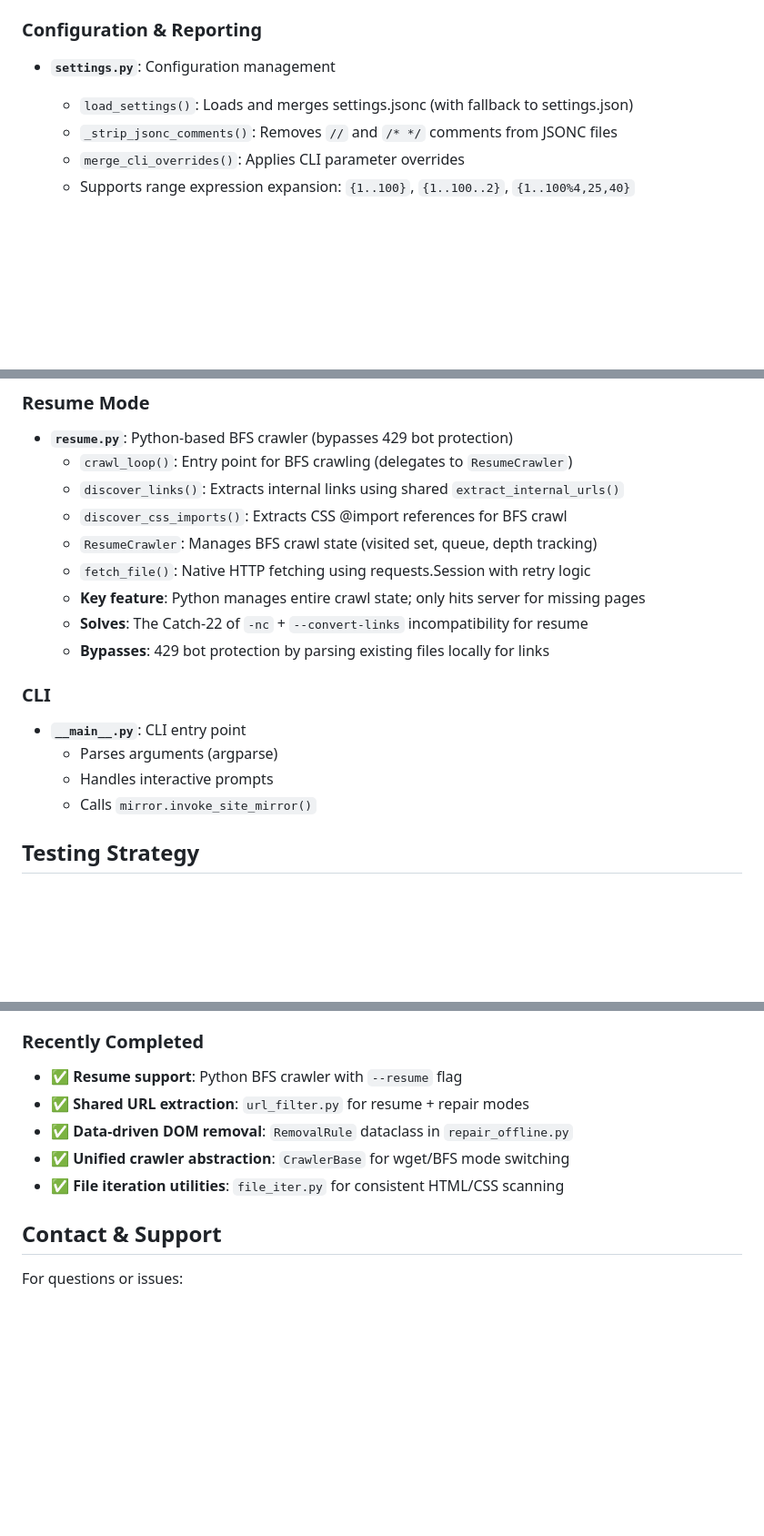
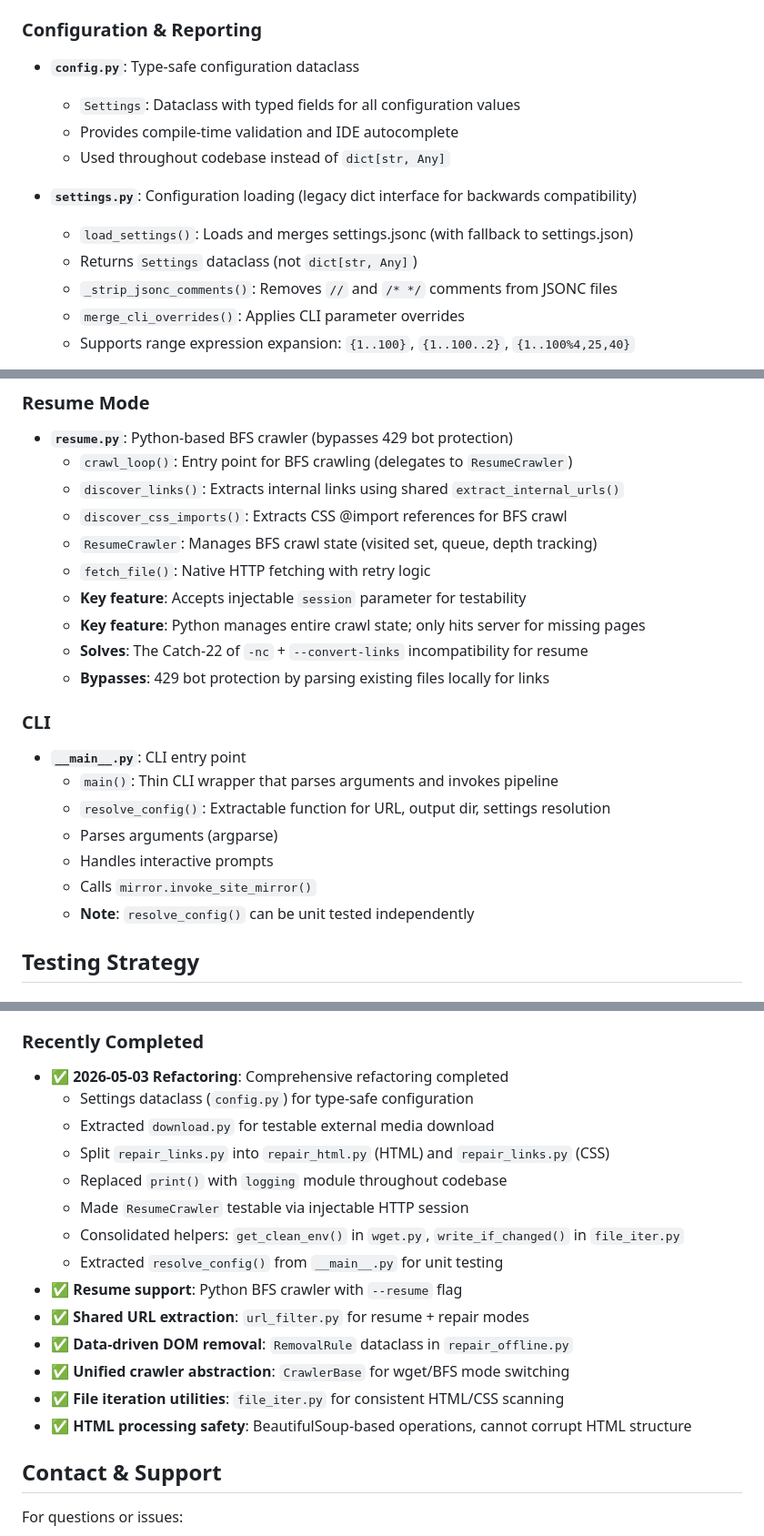
Before and after one commit to vadash/site_sucker, a Markdown page: AGENTS.md, 3 parts joined by grey strips. Shown at 91% size. Rendered like a GitHub page; blank space fills up the shorter version.

```diff
--- a/AGENTS.md
+++ b/AGENTS.md
@@ -83,8 +93,14 @@ When resuming an interrupted download, SiteSucker can use a Python-based BFS cra
 
 ### Configuration & Reporting
 
-- **`settings.py`**: Configuration management
+- **`config.py`**: Type-safe configuration dataclass
+  - `Settings`: Dataclass with typed fields for all configuration values
+  - Provides compile-time validation and IDE autocomplete
+  - Used throughout codebase instead of `dict[str, Any]`
+
+- **`settings.py`**: Configuration loading (legacy dict interface for backwards compatibility)
   - `load_settings()`: Loads and merges settings.jsonc (with fallback to settings.json)
+  - Returns `Settings` dataclass (not `dict[str, Any]`)
   - `_strip_jsonc_comments()`: Removes `//` and `/* */` comments from JSONC files
   - `merge_cli_overrides()`: Applies CLI parameter overrides
   - Supports range expression expansion: `{1..100}`, `{1..100..2}`, `{1..100%4,25,40}`
@@ -130,7 +147,8 @@ When resuming an interrupted download, SiteSucker can use a Python-based BFS cra
   - `discover_links()`: Extracts internal links using shared `extract_internal_urls()`
   - `discover_css_imports()`: Extracts CSS @import references for BFS crawl
   - `ResumeCrawler`: Manages BFS crawl state (visited set, queue, depth tracking)
-  - `fetch_file()`: Native HTTP fetching using requests.Session with retry logic
+  - `fetch_file()`: Native HTTP fetching with retry logic
+  - **Key feature**: Accepts injectable `session` parameter for testability
   - **Key feature**: Python manages entire crawl state; only hits server for missing pages
   - **Solves**: The Catch-22 of `-nc` + `--convert-links` incompatibility for resume
   - **Bypasses**: 429 bot protection by parsing existing files locally for links
@@ -138,9 +156,12 @@ When resuming an interrupted download, SiteSucker can use a Python-based BFS cra
 ### CLI
 
 - **`__main__.py`**: CLI entry point
+  - `main()`: Thin CLI wrapper that parses arguments and invokes pipeline
+  - `resolve_config()`: Extractable function for URL, output dir, settings resolution
   - Parses arguments (argparse)
   - Handles interactive prompts
   - Calls `mirror.invoke_site_mirror()`
+  - **Note**: `resolve_config()` can be unit tested independently
 
 ## Testing Strategy
 
@@ -397,11 +419,20 @@ Potential areas for improvement:
 
 ### Recently Completed
 
+- ✅ **2026-05-03 Refactoring**: Comprehensive refactoring completed
+  - Settings dataclass (`config.py`) for type-safe configuration
+  - Extracted `download.py` for testable external media download
+  - Split `repair_links.py` into `repair_html.py` (HTML) and `repair_links.py` (CSS)
+  - Replaced `print()` with `logging` module throughout codebase
+  - Made `ResumeCrawler` testable via injectable HTTP session
+  - Consolidated helpers: `get_clean_env()` in `wget.py`, `write_if_changed()` in `file_iter.py`
+  - Extracted `resolve_config()` from `__main__.py` for unit testing
 - ✅ **Resume support**: Python BFS crawler with `--resume` flag
 - ✅ **Shared URL extraction**: `url_filter.py` for resume + repair modes
 - ✅ **Data-driven DOM removal**: `RemovalRule` dataclass in `repair_offline.py`
 - ✅ **Unified crawler abstraction**: `CrawlerBase` for wget/BFS mode switching
 - ✅ **File iteration utilities**: `file_iter.py` for consistent HTML/CSS scanning
+- ✅ **HTML processing safety**: BeautifulSoup-based operations, cannot corrupt HTML structure
 
 ## Contact & Support
 
```
Also changed, not shown: other parts of AGENTS.md (+29 -17 lines), README.md (+29 -9 lines).
